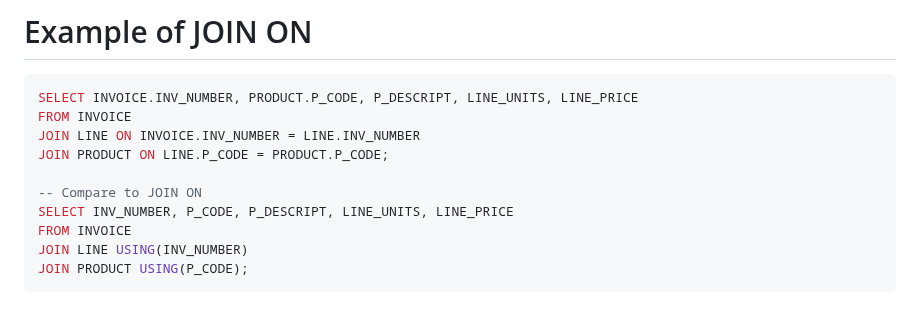
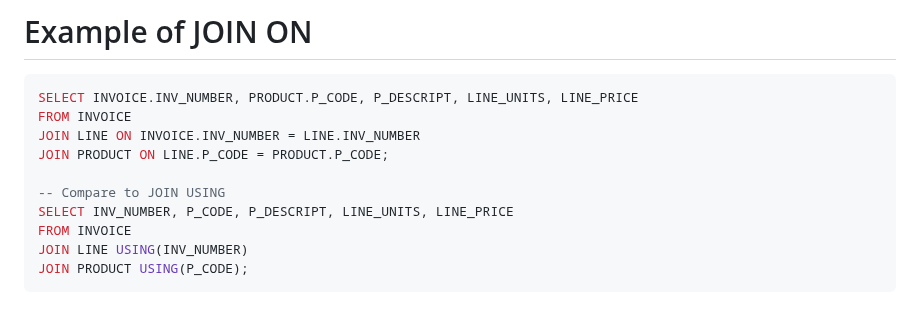
Before and after one commit to jerry0519-nycu/database-management, a Markdown page: ch7.md, the part around the change. Rendered like a GitHub page.

```diff
--- a/ch7.md
+++ b/ch7.md
@@ -1404,7 +1404,7 @@ FROM INVOICE
 JOIN LINE ON INVOICE.INV_NUMBER = LINE.INV_NUMBER
 JOIN PRODUCT ON LINE.P_CODE = PRODUCT.P_CODE;
 
--- Compare to JOIN ON
+-- Compare to JOIN USING
 SELECT INV_NUMBER, P_CODE, P_DESCRIPT, LINE_UNITS, LINE_PRICE
 FROM INVOICE
 JOIN LINE USING(INV_NUMBER)
```
